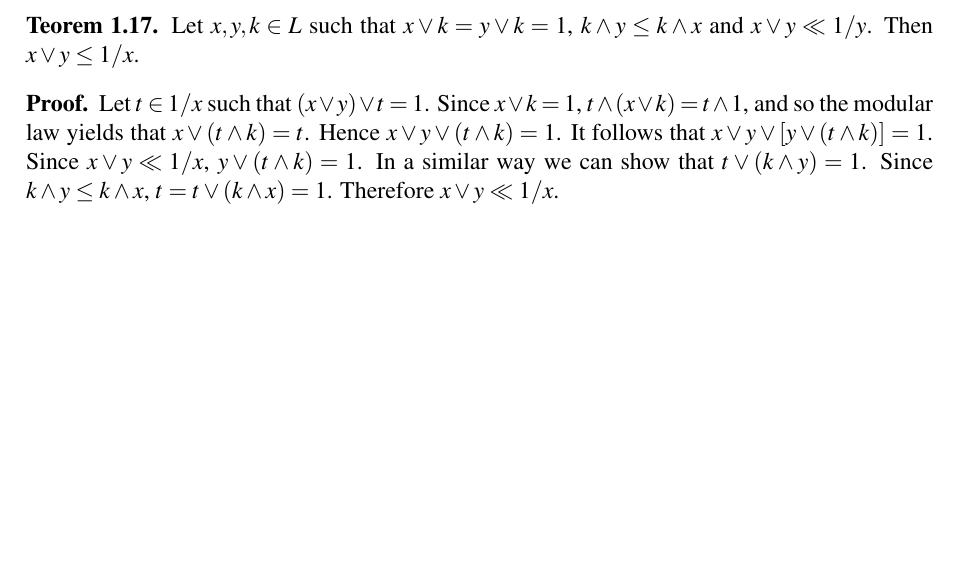
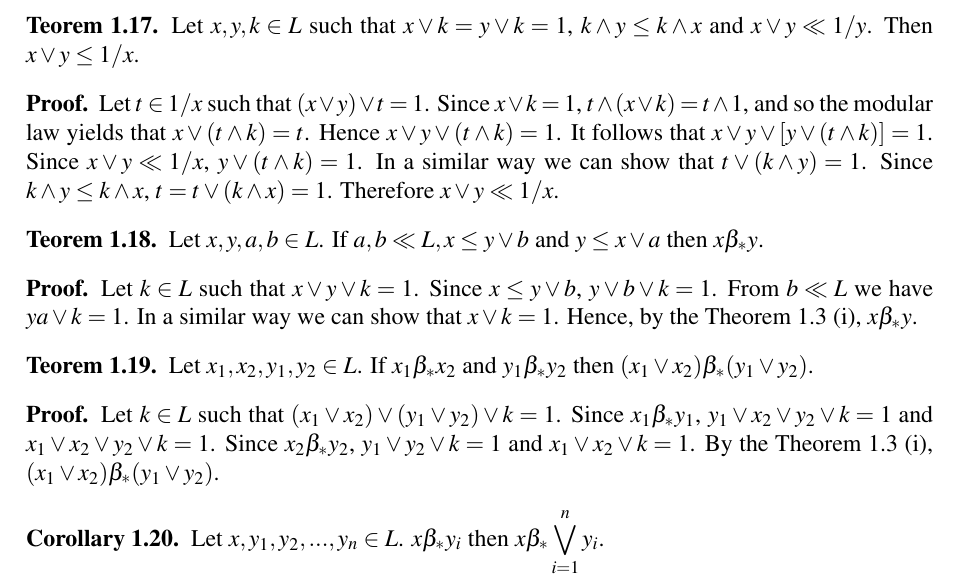
Before and after one commit to hokten/Beta_Star_Relation, a LaTeX document (beta_star_relation_on_lattices.tex): part of page 4 of 4, cut so that both start at the same text, the shorter picture padded with empty space. Compiled offline with pdfLaTeX.

Commit message:
1.18 den devam edildi

```diff
--- a/beta_star_relation_on_lattices.tex
+++ b/beta_star_relation_on_lattices.tex
@@ -386,8 +389,38 @@ Throughout this paper L denotes a lattice.
     $ y \vee ( t \wedge k ) = 1 $. In a similar way we can show that $ t \vee ( k \wedge y ) = 1 $.
     Since $ k \wedge y \leq k \wedge x $, $ t = t \vee ( k \wedge x ) = 1 $. Therefore $ x \vee y \ll 1/x $.
 \end{ispat}
+%00000000000000000000000000000000000000000000000000000000000000000000000000000000000000000000000000000000000000000000
+%                                                 Theorem 2.19
+%00000000000000000000000000000000000000000000000000000000000000000000000000000000000000000000000000000000000000000000
+
+\begin{teorem}\label{17}
+    Let $x,y,a,b \in L $. If $ a,b \ll L, x \leq y \vee b $ and $ y \leq x \vee a $ then $ x \beta_* y $.
+\end{teorem}
+
+\begin{ispat}
+    Let $ k \in L $ such that $ x \vee y \vee k = 1 $. Since $ x \leq y \vee b $, $ y \vee b \vee k = 1 $.
+    From $ b \ll L $ we have $ ya \vee k = 1 $. In a similar way we can show that $ x \vee k = 1 $.
+    Hence, by the Theorem \ref{3} \ref{3.1}, $ x \beta_* y $.
+\end{ispat}
 
 
+\begin{teorem}\label{18}
+    Let $ x_1,x_2,y_1,y_2 \in L $. If $ x_1 \beta_* x_2 $ and $ y_1 \beta_* y_2 $ then $ ( x_1 \vee x_2 ) \beta_* ( y_1 \vee y_2 ) $.
+\end{teorem}
+
+\begin{ispat}
+    Let $ k \in L $ such that $ (x_1 \vee x_2 ) \vee (y_1 \vee y_2 ) \vee k = 1 $. Since $ x_1 \beta_* y_1 $,
+    $ y_1 \vee x_2 \vee y_2 \vee k = 1 $ and $ x_1 \vee x_2 \vee y_2 \vee k = 1 $. Since
+    $ x_2 \beta_* y_2 $, $ y_1 \vee y_2 \vee k = 1 $ and $ x_1 \vee x_2 \vee k = 1 $.
+    By the Theorem \ref{3} \ref{3.1}, $ ( x_1 \vee x_2 ) \beta_* ( y_1 \vee y_2 ) $.
+\end{ispat}
+
+
+\begin{sonuc}
+    Let $ x, y_1, y_2,...,y_n \in L $.
+    %FIXME
+    $ x \beta_* y_i $ then $ \displaystyle x \beta_* \bigvee_{i=1}^n y_i $.
+\end{sonuc}
 
 
 
```
Also changed, not shown: beta_star_relation_on_lattices.tex (17 more changed lines).
